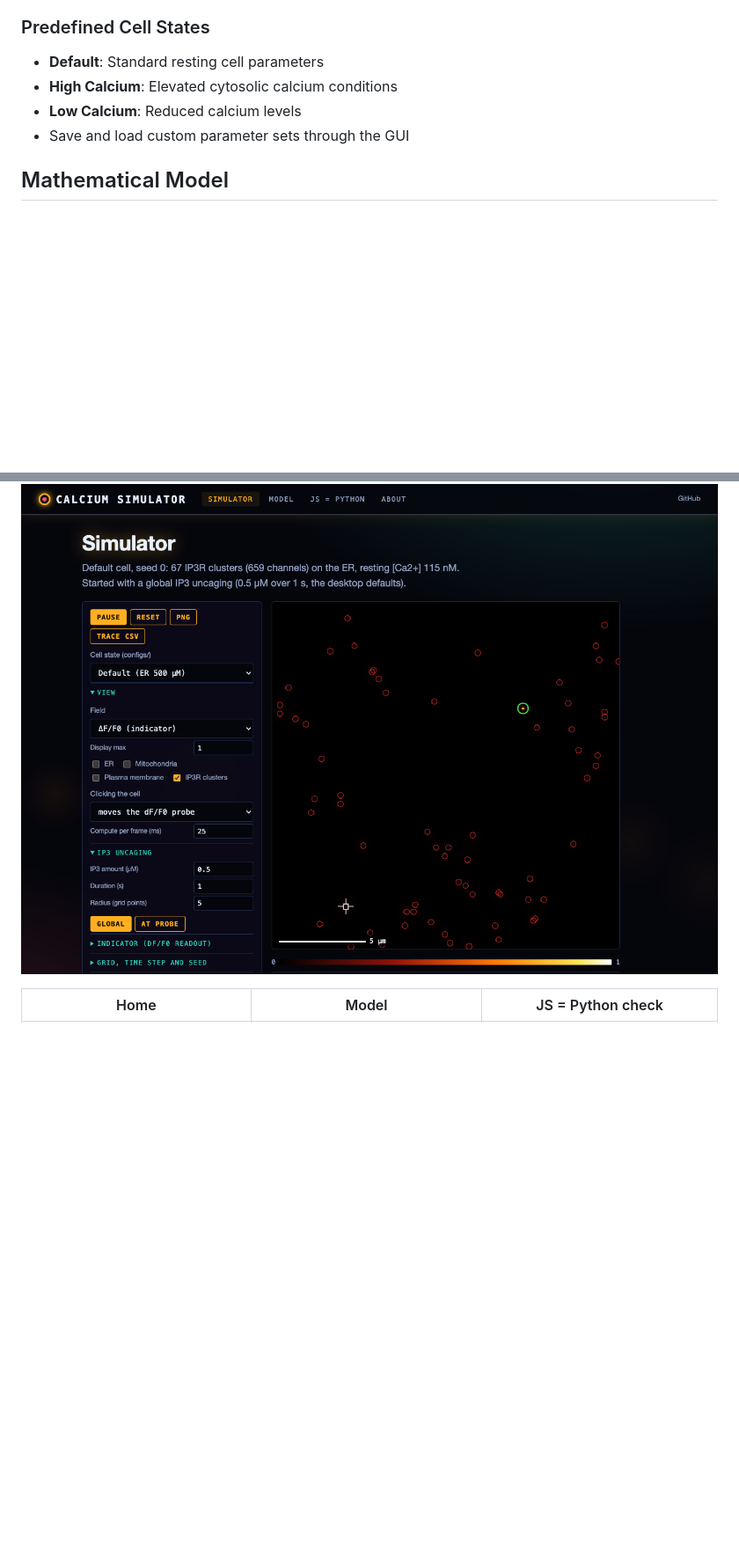
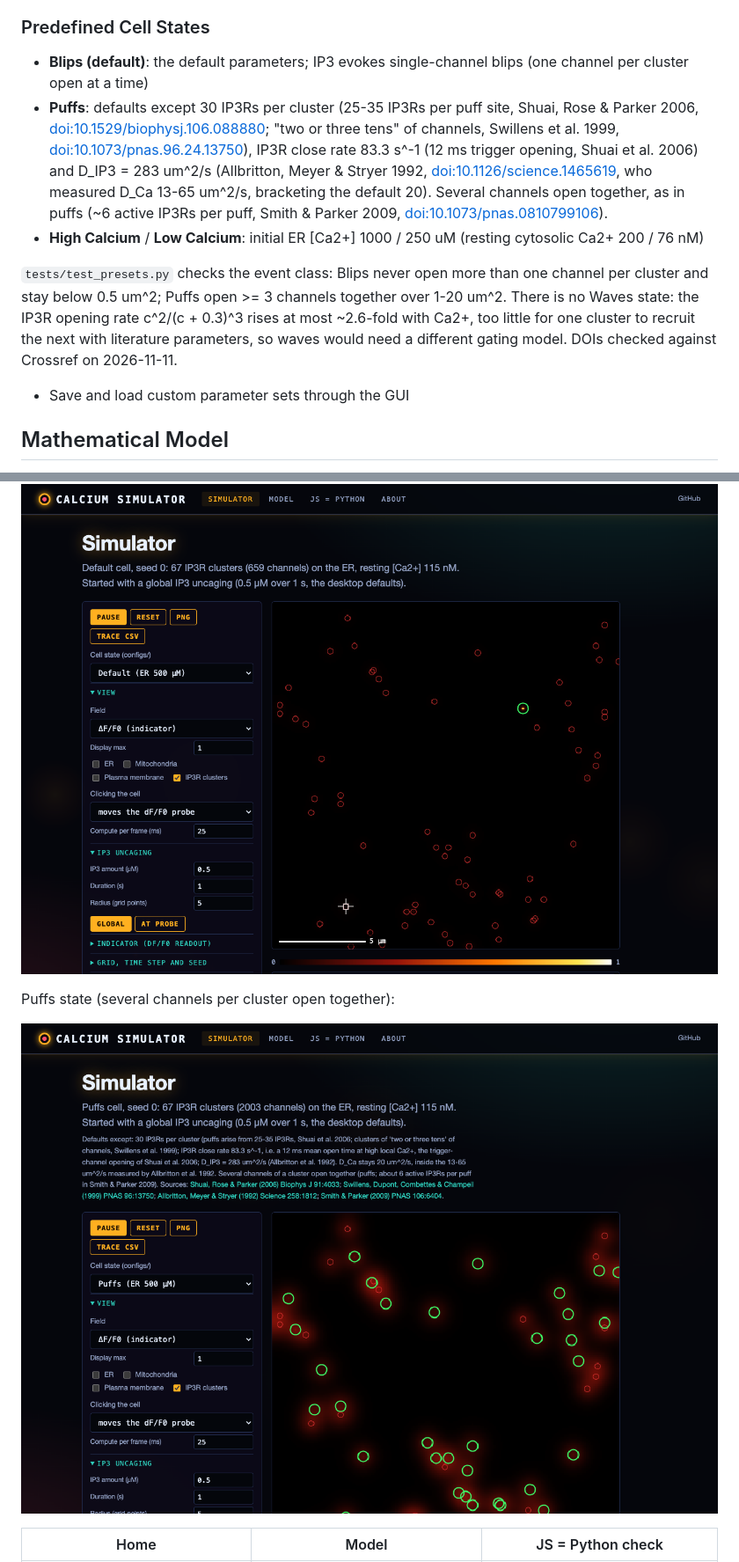
Before and after one commit to gddickinson/calcium_simulator, a Markdown page: README.md, 2 parts joined by grey strips. Shown at 88% size. Rendered like a GitHub page; pictures changed too: docs/img/sim_puffs.png (added); blank space fills up the shorter version.

```diff
--- a/README.md
+++ b/README.md
@@ -30,9 +30,20 @@ An interactive 2D intracellular calcium dynamics simulator built with PyQt5 and
 - Start/stop simulation controls
 
 ### Predefined Cell States
-- **Default**: Standard resting cell parameters
-- **High Calcium**: Elevated cytosolic calcium conditions
-- **Low Calcium**: Reduced calcium levels
+- **Blips (default)**: the default parameters; IP3 evokes single-channel blips (one channel per cluster open at a time)
+- **Puffs**: defaults except 30 IP3Rs per cluster (25-35 IP3Rs per puff site, Shuai, Rose & Parker 2006,
+  [doi:10.1529/biophysj.106.088880](https://doi.org/10.1529/biophysj.106.088880); "two or three tens" of channels,
+  Swillens et al. 1999, [doi:10.1073/pnas.96.24.13750](https://doi.org/10.1073/pnas.96.24.13750)), IP3R close rate
+  83.3 s^-1 (12 ms trigger opening, Shuai et al. 2006) and D_IP3 = 283 um^2/s (Allbritton, Meyer & Stryer 1992,
+  [doi:10.1126/science.1465619](https://doi.org/10.1126/science.1465619), who measured D_Ca 13-65 um^2/s, bracketing the
+  default 20). Several channels open together, as in puffs (~6 active IP3Rs per puff, Smith & Parker 2009,
+  [doi:10.1073/pnas.0810799106](https://doi.org/10.1073/pnas.0810799106)).
+- **High Calcium** / **Low Calcium**: initial ER [Ca2+] 1000 / 250 uM (resting cytosolic Ca2+ 200 / 76 nM)
+
+`tests/test_presets.py` checks the event class: Blips never open more than one channel per cluster and stay below
+0.5 um^2; Puffs open >= 3 channels together over 1-20 um^2. There is no Waves state: the IP3R opening rate
+c^2/(c + 0.3)^3 rises at most ~2.6-fold with Ca2+, too little for one cluster to recruit the next with literature
+parameters, so waves would need a different gating model. DOIs checked against Crossref on 2026-11-11.
 - Save and load custom parameter sets through the GUI
 
 ## Mathematical Model
@@ -156,6 +167,10 @@ https://gddickinson.github.io/calcium_simulator/
 
 ![Simulator](docs/img/sim.png)
 
+Puffs state (several channels per cluster open together):
+
+![Puffs](docs/img/sim_puffs.png)
+
 | Home | Model | JS = Python check |
 |---|---|---|
 | ![Home](docs/img/home.png) | ![Model](docs/img/model.png) | ![Check](docs/img/check.png) |
```
Also changed, not shown: INTERFACE.md (+4 -3 lines), SESSION_LOG.md (+13 -0 lines), 13 other files.
